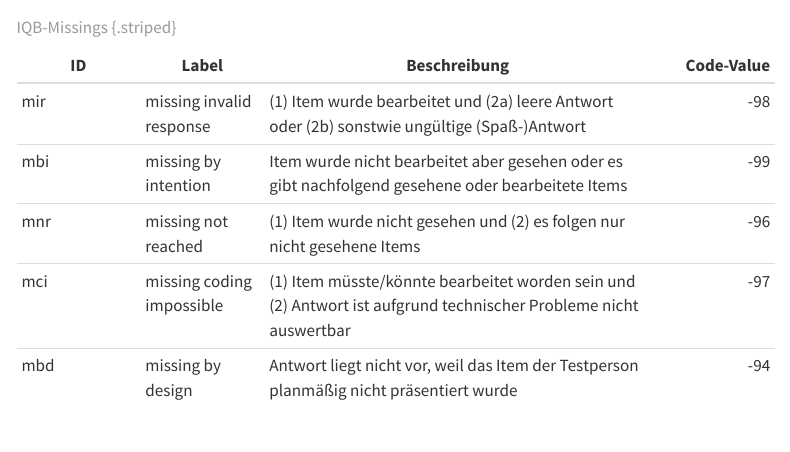
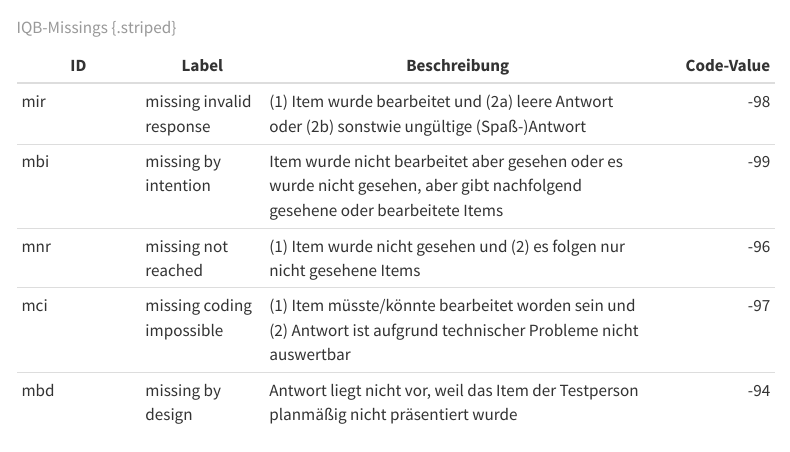
Before and after one commit to iqb-berlin/coding-info, a Quarto document (missings/index.qmd): the page in a window 1100 px wide, from 810 px down. Rendered offline with R 4.5, knitr and Pandoc in place of Quarto, with nearby package versions; menus at the side of the page are left out.

Commit message:
Update missing nbi

```diff
--- a/missings/index.qmd
+++ b/missings/index.qmd
@@ -36,7 +36,7 @@ flowchart TD
 | ID | Label | Beschreibung | Code-Value |
 |---|---|---------|--:|
 | mir | missing invalid response | (1) Item wurde bearbeitet und (2a) leere Antwort oder (2b) sonstwie ungültige (Spaß-)Antwort | -98 |
-| mbi | missing by intention | Item wurde nicht bearbeitet aber gesehen oder es gibt nachfolgend gesehene oder bearbeitete Items | -99 |
+| mbi | missing by intention | Item wurde nicht bearbeitet aber gesehen oder es wurde nicht gesehen, aber gibt nachfolgend gesehene oder bearbeitete Items | -99 |
 | mnr | missing not reached | (1) Item wurde nicht gesehen und (2) es folgen nur nicht gesehene Items | -96 |
 | mci | missing coding impossible | (1) Item müsste/könnte bearbeitet worden sein und (2) Antwort ist aufgrund technischer Probleme nicht auswertbar | -97 |
 | mbd | missing by design | Antwort liegt nicht vor, weil das Item der Testperson planmäßig nicht präsentiert wurde | -94 |
```
